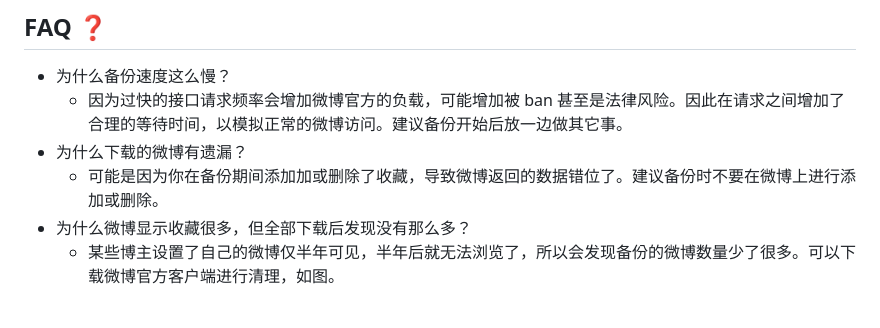
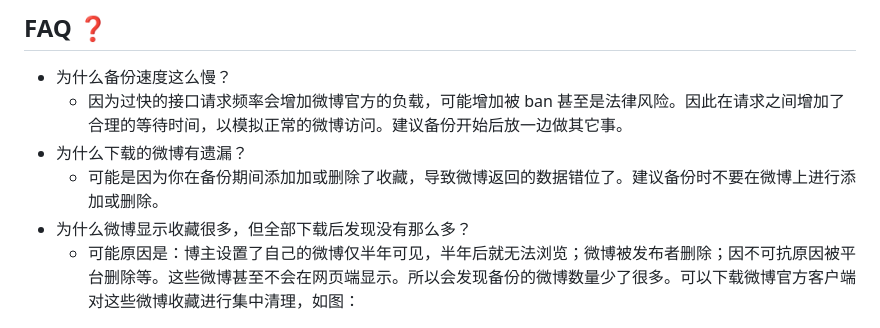
Before and after one commit to Shapooo/weiback-rs, a Markdown page: README.md, the part around the change. Drawn GitHub-style.

```diff
--- a/README.md
+++ b/README.md
@@ -105,7 +105,7 @@ WeiBack 的油猴脚本版本 [WeiBack](https://github.com/Shapooo/WeiBack)，
 - 为什么下载的微博有遗漏？
     - 可能是因为你在备份期间添加加或删除了收藏，导致微博返回的数据错位了。建议备份时不要在微博上进行添加或删除。
 - 为什么微博显示收藏很多，但全部下载后发现没有那么多？
-    - 某些博主设置了自己的微博仅半年可见，半年后就无法浏览了，所以会发现备份的微博数量少了很多。可以下载微博官方客户端进行清理，如图。
+    - 可能原因是：博主设置了自己的微博仅半年可见，半年后就无法浏览；微博被发布者删除；因不可抗原因被平台删除等。这些微博甚至不会在网页端显示。所以会发现备份的微博数量少了很多。可以下载微博官方客户端对这些微博收藏进行集中清理，如图：
 
 <div align=center><img src="img/invisible_posts.jpg" height=500></div>
 
```
